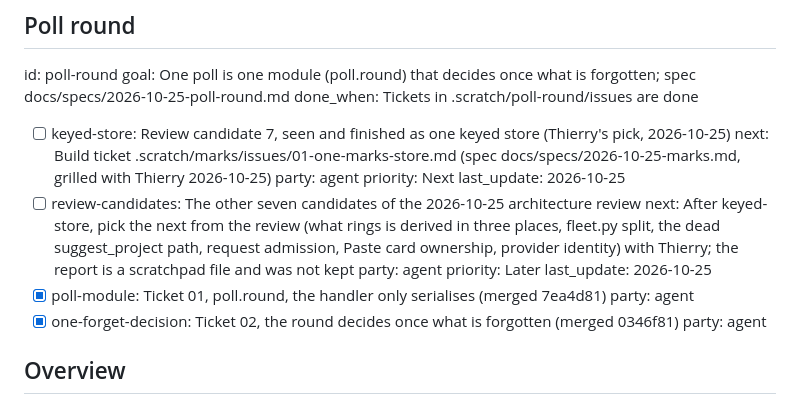
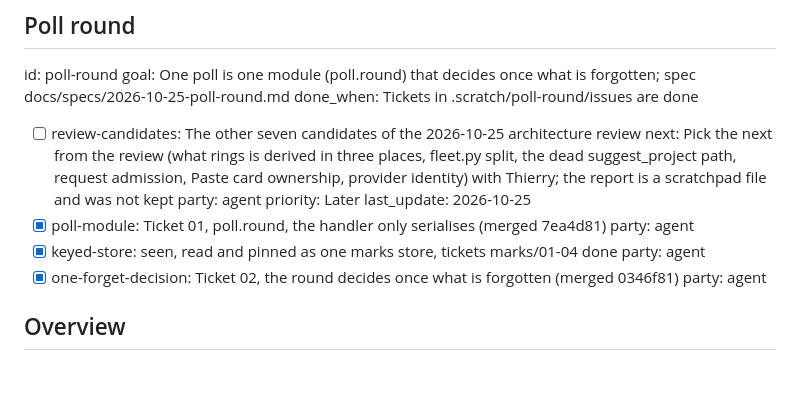
Before and after one commit to thinkingtoo/agentview, a Markdown page: NEXT.md, the part around the change. GitHub-like rendering; blank space fills up the shorter version.

Commit message:
NEXT.md: keyed-store done (marks tickets 01-04)

```diff
--- a/NEXT.md
+++ b/NEXT.md
@@ -7,17 +7,14 @@ id: poll-round
 goal: One poll is one module (poll.round) that decides once what is forgotten; spec docs/specs/2026-10-25-poll-round.md
 done_when: Tickets in .scratch/poll-round/issues are done
 
-- [ ] keyed-store: Review candidate 7, seen and finished as one keyed store (Thierry's pick, 2026-10-25)
-  next: Build ticket .scratch/marks/issues/01-one-marks-store.md (spec docs/specs/2026-10-25-marks.md, grilled with Thierry 2026-10-25)
-  party: agent
-  priority: Next
-  last_update: 2026-10-25
 - [ ] review-candidates: The other seven candidates of the 2026-10-25 architecture review
-  next: After keyed-store, pick the next from the review (what rings is derived in three places, fleet.py split, the dead suggest_project path, request admission, Paste card ownership, provider identity) with Thierry; the report is a scratchpad file and was not kept
+  next: Pick the next from the review (what rings is derived in three places, fleet.py split, the dead suggest_project path, request admission, Paste card ownership, provider identity) with Thierry; the report is a scratchpad file and was not kept
   party: agent
   priority: Later
   last_update: 2026-10-25
 - [x] poll-module: Ticket 01, poll.round, the handler only serialises (merged 7ea4d81)
+  party: agent
+- [x] keyed-store: seen, read and pinned as one marks store, tickets marks/01-04 done
   party: agent
 - [x] one-forget-decision: Ticket 02, the round decides once what is forgotten (merged 0346f81)
   party: agent
```
